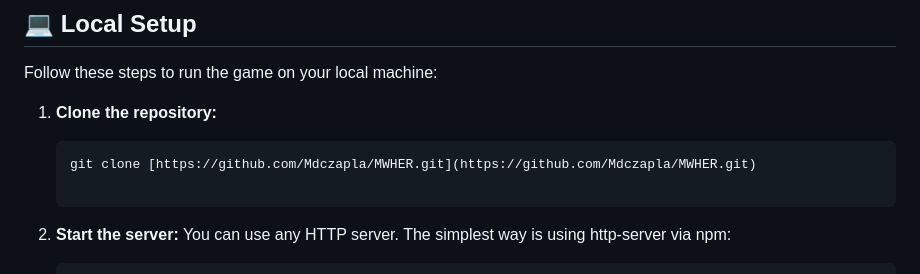
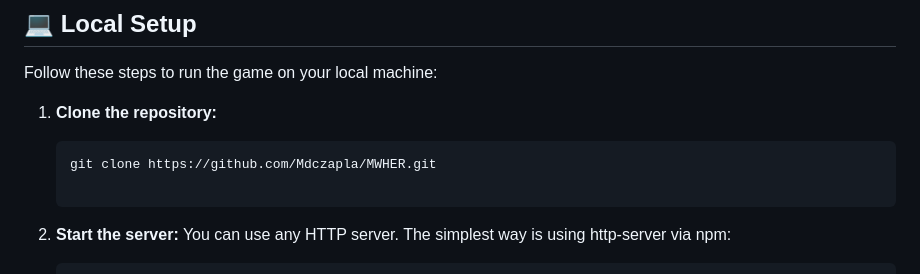
Before and after one commit to Mdczapla/MWHER, a Markdown page: README.md, the part around the change. Drawn GitHub-style.

Commit message:
Fix markdown link formatting in README

````diff
--- a/README.md
+++ b/README.md
@@ -49,7 +49,7 @@ Follow these steps to run the game on your local machine:
 
 1. **Clone the repository:**
    ```bash
-   git clone [https://github.com/Mdczapla/MWHER.git](https://github.com/Mdczapla/MWHER.git)
+   git clone https://github.com/Mdczapla/MWHER.git
 
 2. **Start the server:**
    You can use any HTTP server. The simplest way is using http-server via npm:
````
